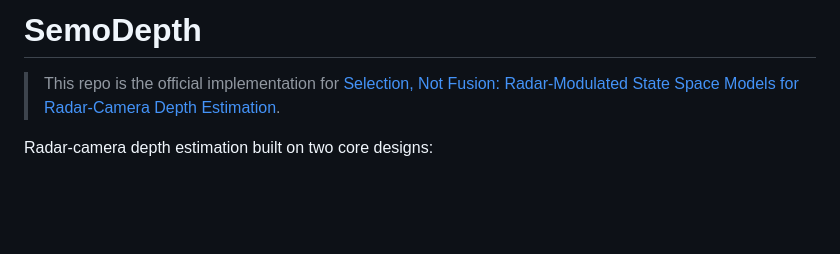
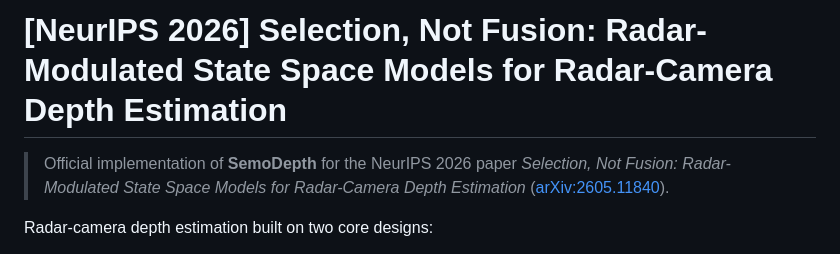
Before and after one commit to HouV001/SemoDepth, a Markdown page: README.md, the part around the change. GitHub-like rendering; blank space fills up the shorter version.

Commit message:
README: show paper title with [NeurIPS 2026] tag

```diff
--- a/README.md
+++ b/README.md
@@ -1,6 +1,6 @@
-# SemoDepth
+# [NeurIPS 2026] Selection, Not Fusion: Radar-Modulated State Space Models for Radar-Camera Depth Estimation
 
-> This repo is the official implementation for [Selection, Not Fusion: Radar-Modulated State Space Models for Radar-Camera Depth Estimation](https://arxiv.org/abs/2605.11840).
+> Official implementation of **SemoDepth** for the NeurIPS 2026 paper *Selection, Not Fusion: Radar-Modulated State Space Models for Radar-Camera Depth Estimation* ([arXiv:2605.11840](https://arxiv.org/abs/2605.11840)).
 
 Radar-camera depth estimation built on two core designs:
 
```
